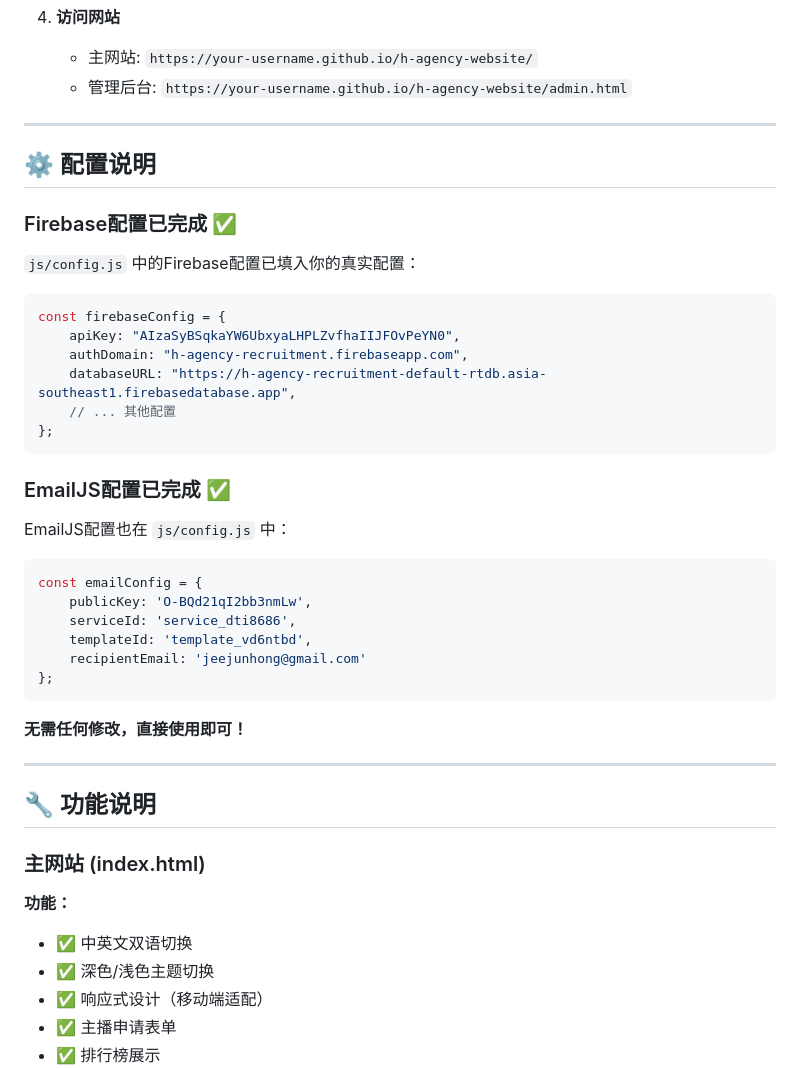
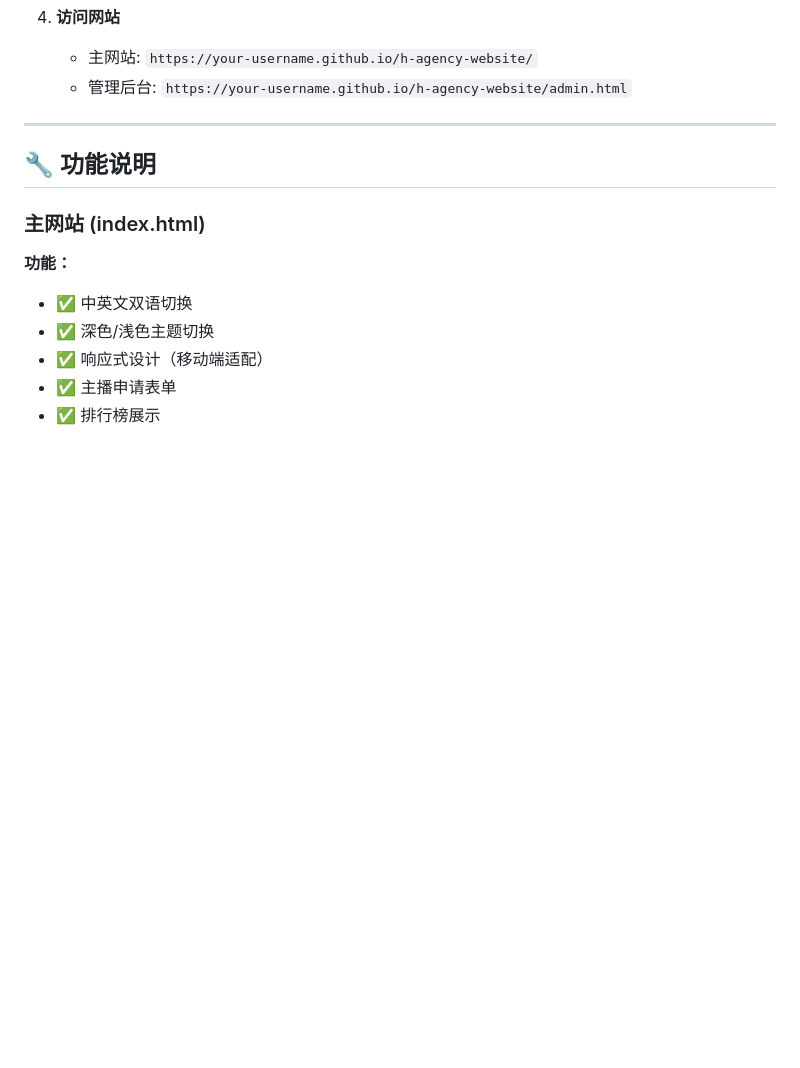
Before and after one commit to junhong-623/h-agency-website, a Markdown page: README.md, the part around one of its changes. GitHub-like rendering; blank space fills up the shorter version.

````diff
--- a/README.md
+++ b/README.md
@@ -56,38 +56,6 @@ h-agency-website/
 4. **访问网站**
    - 主网站: `https://your-username.github.io/h-agency-website/`
    - 管理后台: `https://your-username.github.io/h-agency-website/admin.html`
-
----
-
-## ⚙️ 配置说明
-
-### Firebase配置已完成 ✅
-
-`js/config.js` 中的Firebase配置已填入你的真实配置：
-
-```javascript
-const firebaseConfig = {
-    apiKey: "AIzaSyBSqkaYW6UbxyaLHPLZvfhaIIJFOvPeYN0",
-    authDomain: "h-agency-recruitment.firebaseapp.com",
-    databaseURL: "https://h-agency-recruitment-default-rtdb.asia-southeast1.firebasedatabase.app",
-    // ... 其他配置
-};
-```
-
-### EmailJS配置已完成 ✅
-
-EmailJS配置也在 `js/config.js` 中：
-
-```javascript
-const emailConfig = {
-    publicKey: 'O-BQd21qI2bb3nmLw',
-    serviceId: 'service_dti8686',
-    templateId: 'template_vd6ntbd',
-    recipientEmail: 'jeejunhong@gmail.com'
-};
-```
-
-**无需任何修改，直接使用即可！**
 
 ---
 
````
Also changed, not shown: other parts of README.md (+0 -58 lines).
